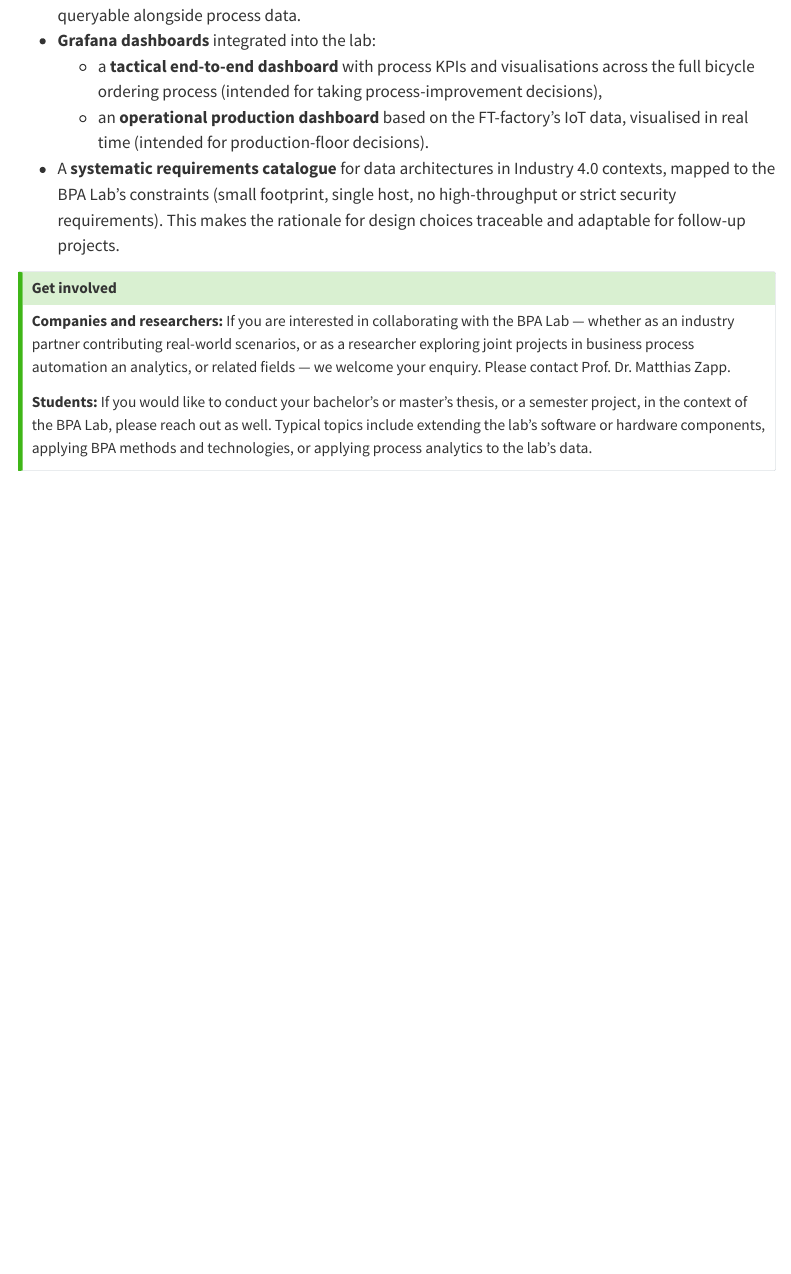
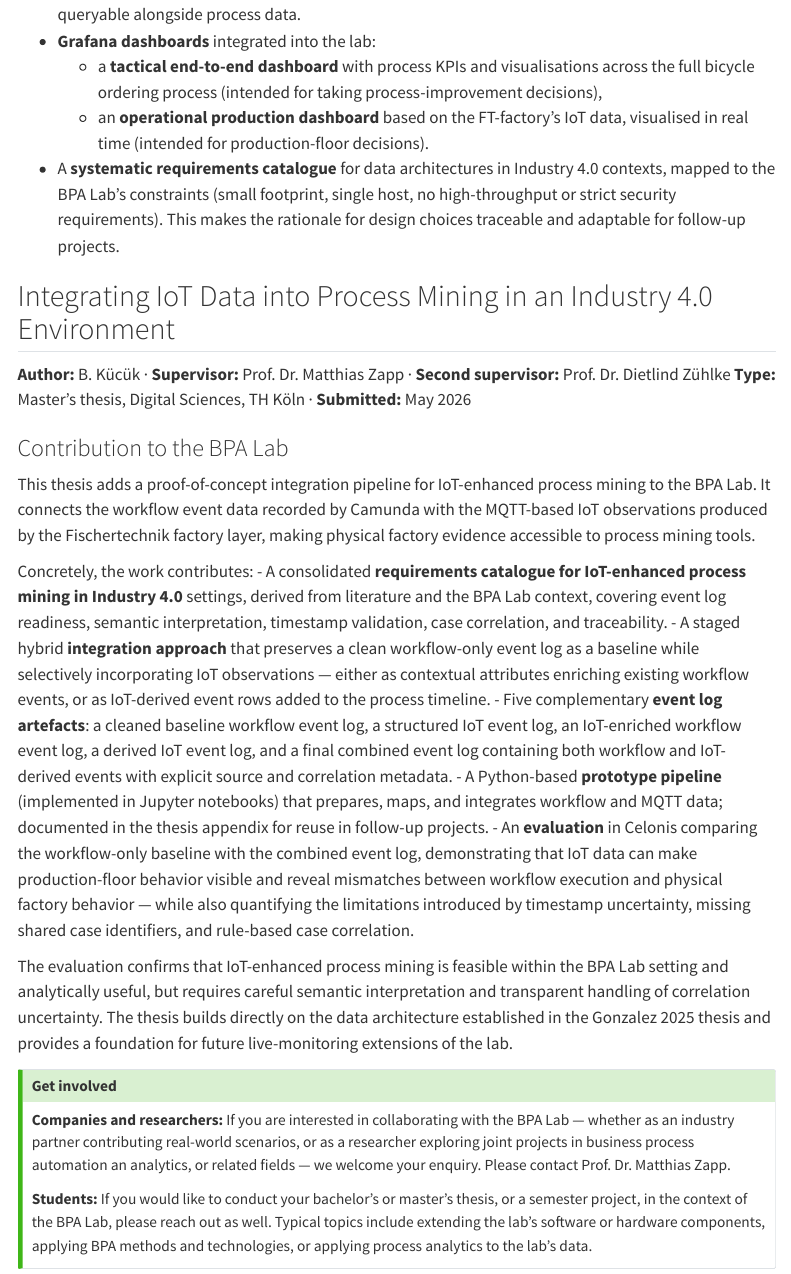
Before and after one commit to BpaLabTHCologne/bpa_lab_book, a Quarto document (chapter05-projects.qmd): the page in a window 1100 px wide, from 5010 px down before the commit and from 5170 px down after it, so that both start at the same text. Rendered offline with R 4.5, knitr and Pandoc in place of Quarto, with nearby package versions; menus at the side of the page are left out.

Commit message:
Added thesis kücük

```diff
--- a/chapter05-projects.qmd
+++ b/chapter05-projects.qmd
@@ -115,6 +117,26 @@ This thesis adds the **data architecture** to the BPA Lab that was previously mi
 - A **systematic requirements catalogue** for data architectures in Industry 4.0 contexts, mapped to the BPA Lab's constraints (small footprint, single host, no high-throughput or strict security requirements). This makes the rationale for design choices traceable and adaptable for follow-up projects.
 
 
+
+## Integrating IoT Data into Process Mining in an Industry 4.0 Environment {#sec-thesis-kücük-2026}
+
+**Author:** B. Kücük · **Supervisor:** Prof. Dr. Matthias Zapp · **Second supervisor:** Prof. Dr. Dietlind Zühlke
+**Type:** Master's thesis, Digital Sciences, TH Köln · **Submitted:** May 2026
+
+### Contribution to the BPA Lab
+
+This thesis adds a proof-of-concept integration pipeline for IoT-enhanced process mining to the BPA Lab. It connects the workflow event data recorded by Camunda with the MQTT-based IoT observations produced by the Fischertechnik factory layer, making physical factory evidence accessible to process mining tools.
+
+Concretely, the work contributes:
+- A consolidated **requirements catalogue for IoT-enhanced process mining in Industry 4.0** settings, derived from literature and the BPA Lab context, covering event log readiness, semantic interpretation, timestamp validation, case correlation, and traceability.
+- A staged hybrid **integration approach** that preserves a clean workflow-only event log as a baseline while selectively incorporating IoT observations — either as contextual attributes enriching existing workflow events, or as IoT-derived event rows added to the process timeline.
+- Five complementary **event log artefacts**: a cleaned baseline workflow event log, a structured IoT event log, an IoT-enriched workflow event log, a derived IoT event log, and a final combined event log containing both workflow and IoT-derived events with explicit source and correlation metadata.
+- A Python-based **prototype pipeline** (implemented in Jupyter notebooks) that prepares, maps, and integrates workflow and MQTT data; documented in the thesis appendix for reuse in follow-up projects.
+- An **evaluation** in Celonis comparing the workflow-only baseline with the combined event log, demonstrating that IoT data can make production-floor behavior visible and reveal mismatches between workflow execution and physical factory behavior — while also quantifying the limitations introduced by timestamp uncertainty, missing shared case identifiers, and rule-based case correlation.
+
+The evaluation confirms that IoT-enhanced process mining is feasible within the BPA Lab setting and analytically useful, but requires careful semantic interpretation and transparent handling of correlation uncertainty. The thesis builds directly on the data architecture established in the Gonzalez 2025 thesis and provides a foundation for future live-monitoring extensions of the lab.
+
+
 ::: {.callout-tip}
 ## Get involved
 
```
Also changed, not shown: chapter04-data-architecture.qmd (+1 -1 lines), chapter06-technical-instructions.qmd (+3 -1 lines), chapter05-projects.qmd (2 more changed lines).
